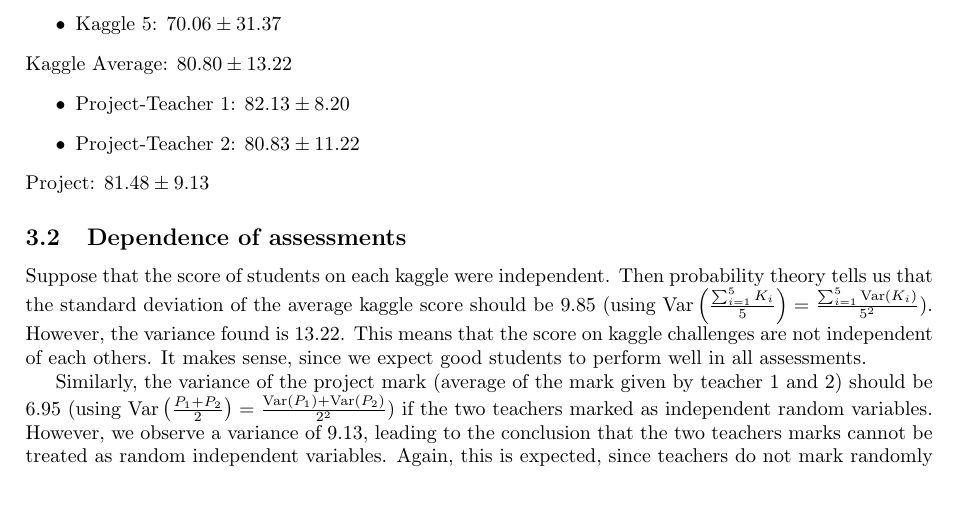
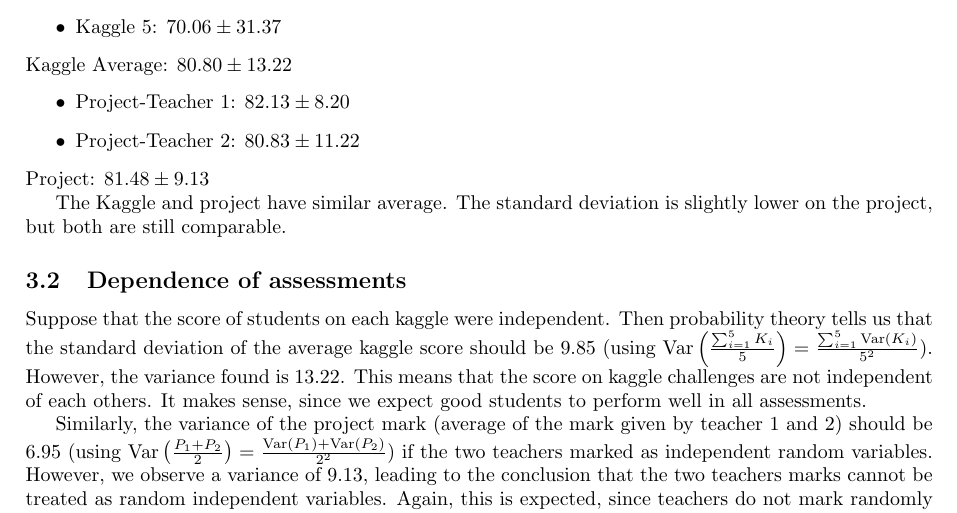
Before and after one commit to pauldubois98/MarkingCorrelation, a LaTeX paper (markingCorrelation.tex): part of page 3 of 4, cut so that both start at the same text. Compiled offline with pdfLaTeX.

Commit message:
added (small) interpretation of mean/std

```diff
--- a/markingCorrelation.tex
+++ b/markingCorrelation.tex
@@ -100,6 +100,10 @@
 		\item Project-Teacher 2: $80.83 \pm 11.22$
 	\end{itemize}
 	Project: $81.48 \pm 9.13$
+
+	The Kaggle and project have similar average.
+	The standard deviation is slightly lower on the project, but both are still comparable.
+
 	\subsection{Dependence of assessments}
 	Suppose that the score of students on each kaggle were independent.
 	Then probability theory tells us that the standard deviation of the average kaggle score should be $9.85$ (using $\Var{\frac{\sum_{i=1}^{5} K_i}{5}} = \frac{\sum_{i=1}^{5} \Var{K_i}}{5^2}$).
```
Also changed, not shown: markingCorrelation.pdf.
